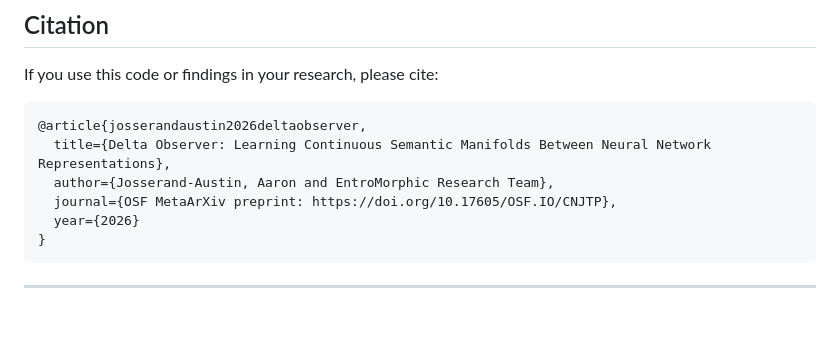
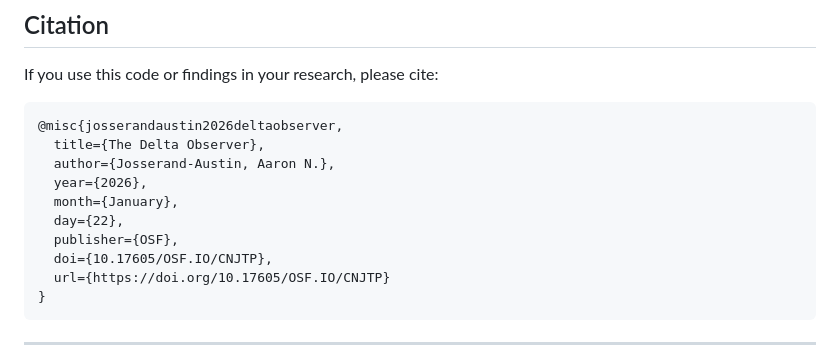
Before and after one commit to EntroMorphic/delta-observer, a Markdown page: README.md, the part around the change. Drawn GitHub-style; blank space fills up the shorter version.

Commit message:
Updated bibtext in README.md

````diff
--- a/README.md
+++ b/README.md
@@ -263,11 +263,15 @@ See [notebooks/README.md](notebooks/README.md) for detailed documentation.
 If you use this code or findings in your research, please cite:
 
 ```bibtex
-@article{josserandaustin2026deltaobserver,
-  title={Delta Observer: Learning Continuous Semantic Manifolds Between Neural Network Representations},
-  author={Josserand-Austin, Aaron and EntroMorphic Research Team},
-  journal={OSF MetaArXiv preprint: https://doi.org/10.17605/OSF.IO/CNJTP},
-  year={2026}
+@misc{josserandaustin2026deltaobserver,
+  title={The Delta Observer},
+  author={Josserand-Austin, Aaron N.},
+  year={2026},
+  month={January},
+  day={22},
+  publisher={OSF},
+  doi={10.17605/OSF.IO/CNJTP},
+  url={https://doi.org/10.17605/OSF.IO/CNJTP}
 }
 ```
 
````
